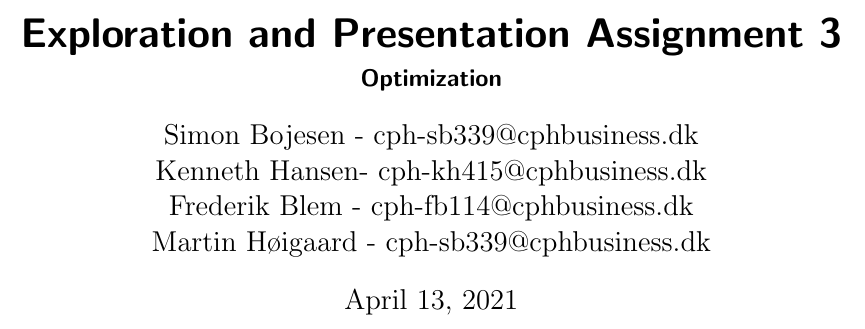
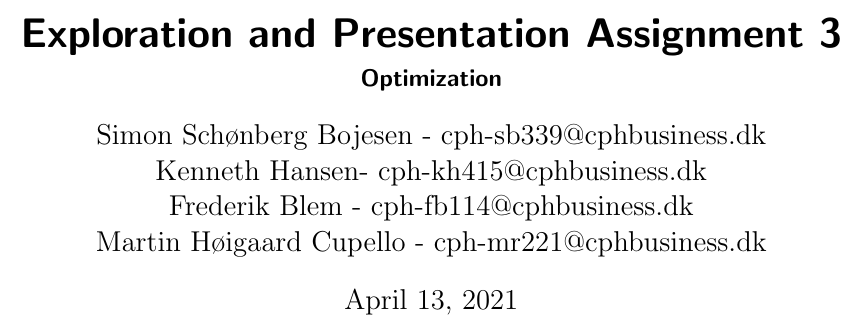
Before and after one commit to SimonBojesen/UFO_Optimization_Assignment3, a LaTeX document (LaTeX/HandInDoc.tex): part of page 1 of 7, cut so that both start at the same text. Compiled offline with pdfLaTeX.

Commit message:
small change

```diff
--- a/LaTeX/HandInDoc.tex
+++ b/LaTeX/HandInDoc.tex
@@ -6,10 +6,10 @@
 \begin{titlepage}
 \title{Exploration and Presentation Assignment 3}
 \subtitle{Optimization}
-\author{Simon Bojesen - cph-sb339@cphbusiness.dk
+\author{Simon Schønberg Bojesen - cph-sb339@cphbusiness.dk
     \and Kenneth Hansen- cph-kh415@cphbusiness.dk
     \and Frederik Blem - cph-fb114@cphbusiness.dk
-    \and Martin Høigaard - cph-sb339@cphbusiness.dk}
+    \and Martin Høigaard Cupello - cph-mr221@cphbusiness.dk}
 \maketitle
 \thispagestyle{empty}
 \end{titlepage}
```
Also changed, not shown: LaTeX/HandInDoc.pdf, 2 other files.
